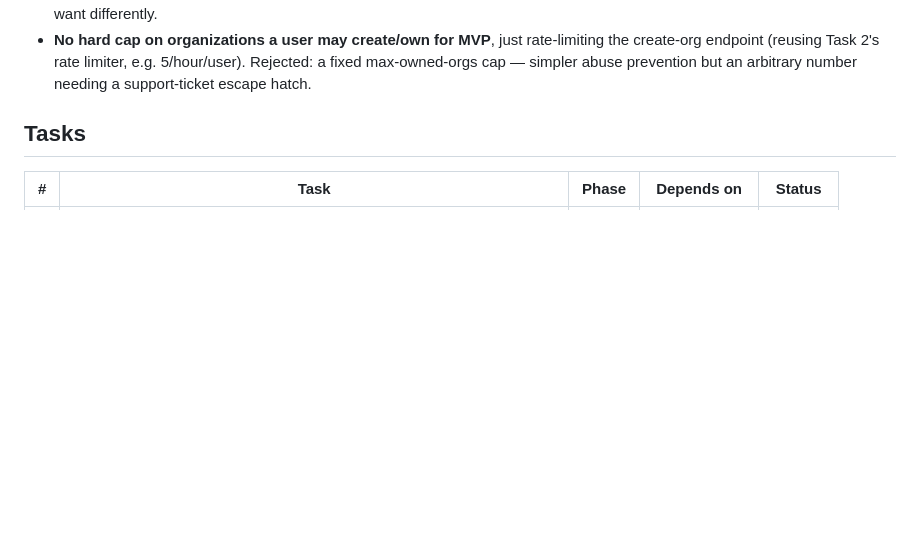
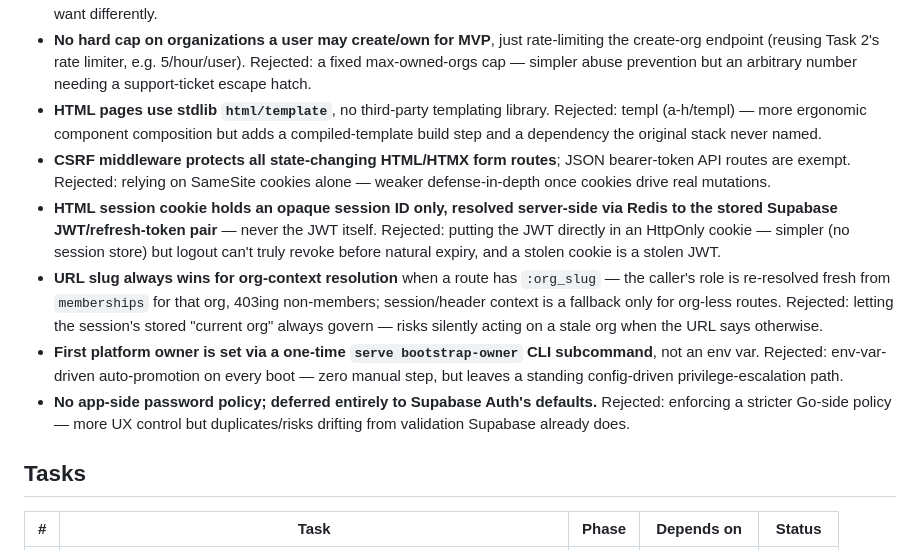
Before and after one commit to Santhosh785/growth_lms, a Markdown page: plans/lms-mvp/main-plan.md, the part around the change. GitHub-like rendering; blank space fills up the shorter version.

```diff
--- a/plans/lms-mvp/main-plan.md
+++ b/plans/lms-mvp/main-plan.md
@@ -50,6 +50,12 @@ Go (Gin) backend that both server-renders HTML (HTMX + Tailwind) and exposes a v
 - **Task 3 sends a plain transactional invitation email now**, via Task 2's Resend integration — invitations must work end-to-end in this task. Rejected: stubbing/logging the invite link and leaving delivery to Task 7 — would leave invitations non-functional until Task 7 ships.
 - **`'moderator'` carries no elevated permissions in Task 3** — it's a valid role value but equivalent to `'learner'` in this task's permission matrix; only `'owner'` has elevated rights. Task 7 (Communities) defines moderator's real discussion-moderation powers later. Rejected: giving moderators member-management rights now — front-loads a permission design Task 7 might want differently.
 - **No hard cap on organizations a user may create/own for MVP**, just rate-limiting the create-org endpoint (reusing Task 2's rate limiter, e.g. 5/hour/user). Rejected: a fixed max-owned-orgs cap — simpler abuse prevention but an arbitrary number needing a support-ticket escape hatch.
+- **HTML pages use stdlib `html/template`**, no third-party templating library. Rejected: templ (a-h/templ) — more ergonomic component composition but adds a compiled-template build step and a dependency the original stack never named.
+- **CSRF middleware protects all state-changing HTML/HTMX form routes**; JSON bearer-token API routes are exempt. Rejected: relying on SameSite cookies alone — weaker defense-in-depth once cookies drive real mutations.
+- **HTML session cookie holds an opaque session ID only, resolved server-side via Redis to the stored Supabase JWT/refresh-token pair** — never the JWT itself. Rejected: putting the JWT directly in an HttpOnly cookie — simpler (no session store) but logout can't truly revoke before natural expiry, and a stolen cookie is a stolen JWT.
+- **URL slug always wins for org-context resolution** when a route has `:org_slug` — the caller's role is re-resolved fresh from `memberships` for that org, 403ing non-members; session/header context is a fallback only for org-less routes. Rejected: letting the session's stored "current org" always govern — risks silently acting on a stale org when the URL says otherwise.
+- **First platform owner is set via a one-time `serve bootstrap-owner` CLI subcommand**, not an env var. Rejected: env-var-driven auto-promotion on every boot — zero manual step, but leaves a standing config-driven privilege-escalation path.
+- **No app-side password policy; deferred entirely to Supabase Auth's defaults.** Rejected: enforcing a stricter Go-side policy — more UX control but duplicates/risks drifting from validation Supabase already does.
 
 ## Tasks
 
```
Also changed, not shown: plans/lms-mvp/grilling-record.md (+34 -0 lines), plans/lms-mvp/task-3-auth-tenancy.md (+7 -3 lines).
